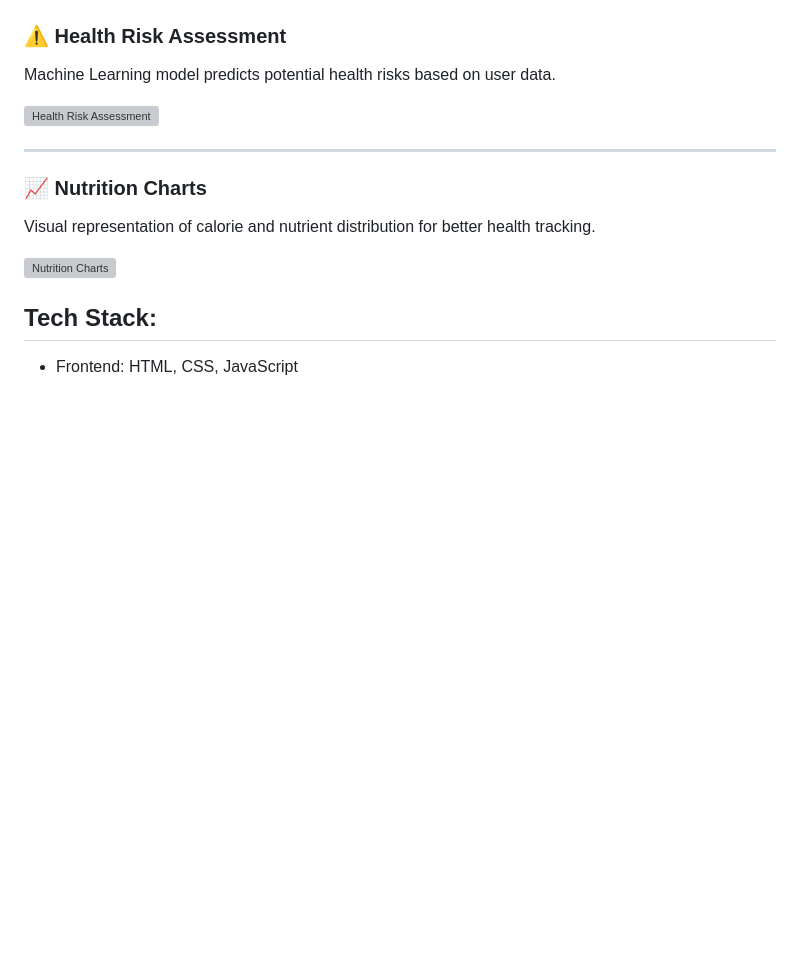
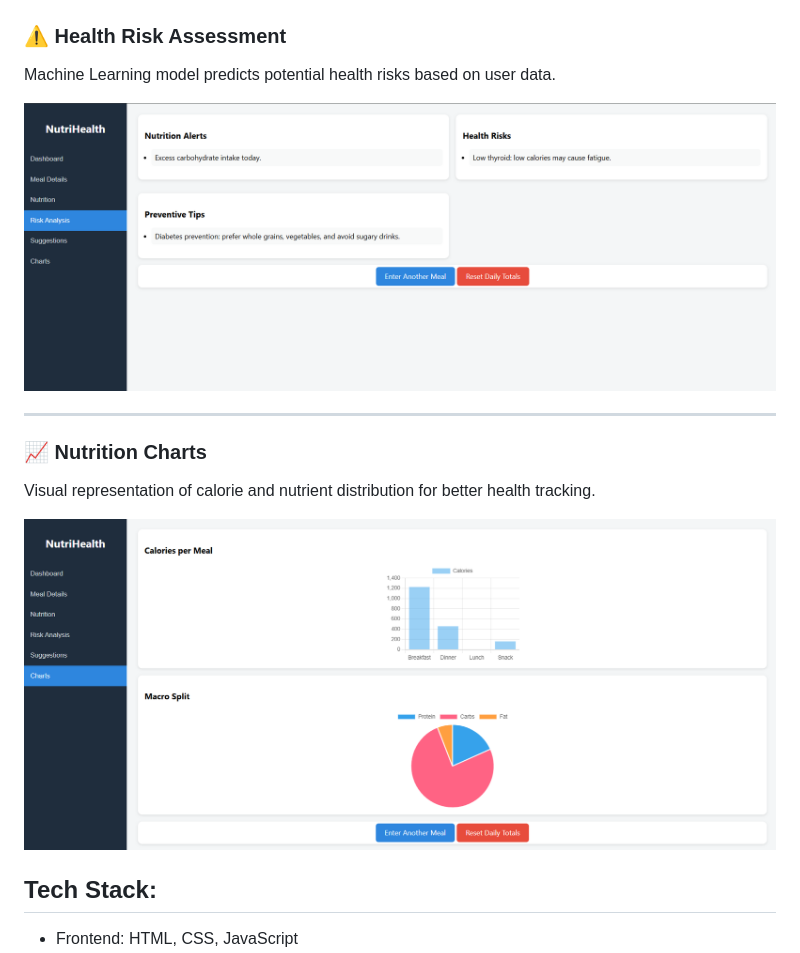
Before and after one commit to jananikookie/Intelligent-Diet-Recommendation-and-Health-Risk-Assessment, a Markdown page: README.md, the part around one of its changes. Rendered like a GitHub page; blank space fills up the shorter version; grey boxes are pictures that could not be loaded.

```diff
--- a/README.md
+++ b/README.md
@@ -57,7 +57,7 @@ Provides customized dietary recommendations based on user inputs and health cond
 
 Machine Learning model predicts potential health risks based on user data.
 
-![Health Risk Assessment](screenshots/06-health-risk-assessment.png)
+![Health Risk Analysis](screenshots/health-risk-analysis.png)
 
 ---
 
@@ -65,7 +65,7 @@ Machine Learning model predicts potential health risks based on user data.
 
 Visual representation of calorie and nutrient distribution for better health tracking.
 
-![Nutrition Charts](screenshots/07-charts.png)
+![Nutrition Charts](screenshots/charts.png)
 
 ## Tech Stack:
 - Frontend: HTML, CSS, JavaScript
```
Also changed, not shown: other parts of README.md (+3 -3 lines).
